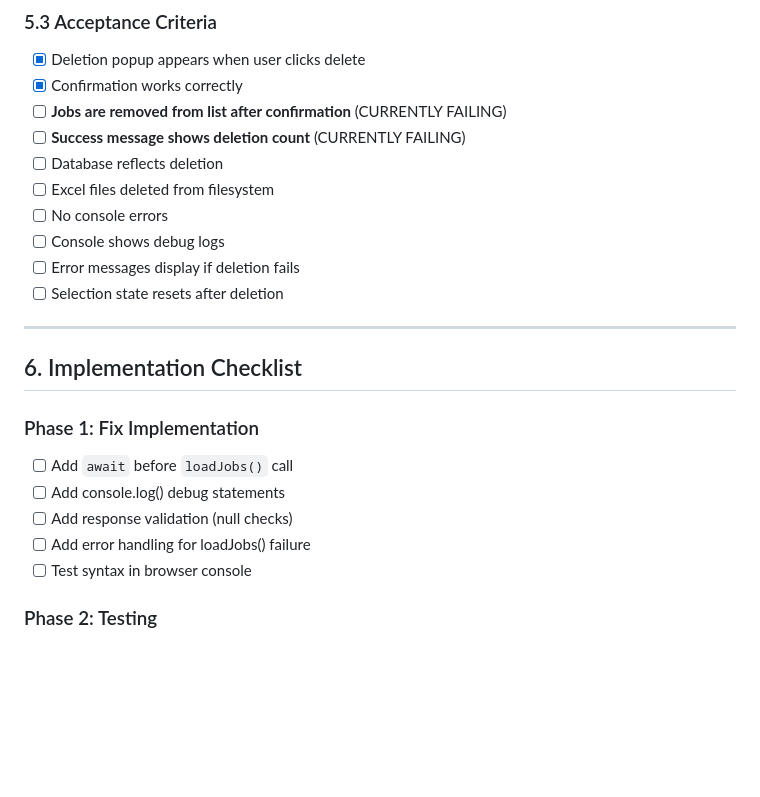
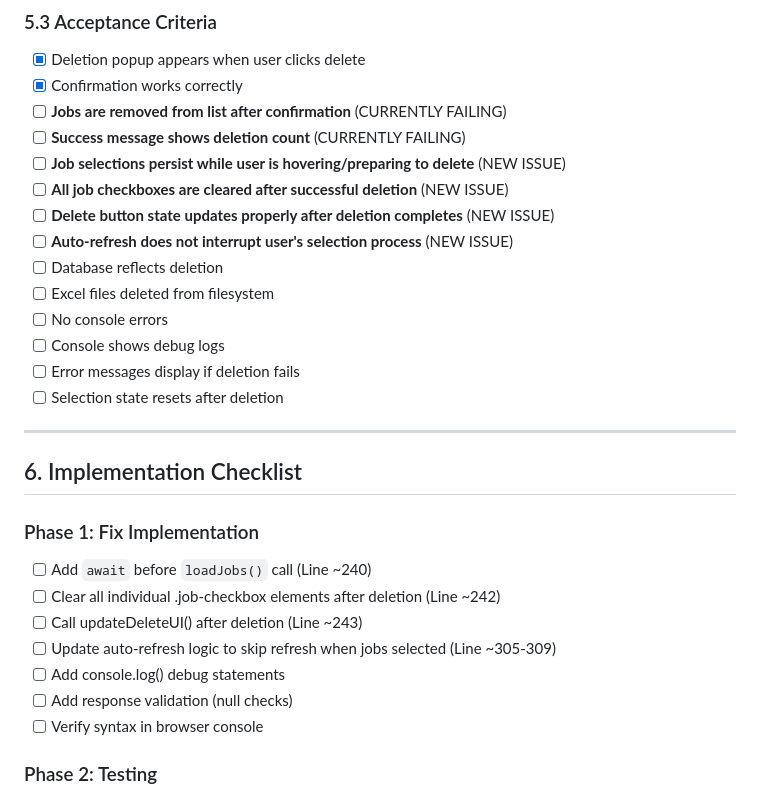
Before and after one commit to gangakurnala/vendor-contract-extraction-automation, a Markdown page: docs/specs/BUG_DELETE_JOBS_NOT_REMOVING.md, the part around one of its changes. Rendered like a GitHub page; blank space fills up the shorter version.

```diff
--- a/docs/specs/BUG_DELETE_JOBS_NOT_REMOVING.md
+++ b/docs/specs/BUG_DELETE_JOBS_NOT_REMOVING.md
@@ -287,6 +359,10 @@ def test_delete_jobs_console_logging():
 - [x] Confirmation works correctly
 - [ ] **Jobs are removed from list after confirmation** (CURRENTLY FAILING)
 - [ ] **Success message shows deletion count** (CURRENTLY FAILING)
+- [ ] **Job selections persist while user is hovering/preparing to delete** (NEW ISSUE)
+- [ ] **All job checkboxes are cleared after successful deletion** (NEW ISSUE)
+- [ ] **Delete button state updates properly after deletion completes** (NEW ISSUE)
+- [ ] **Auto-refresh does not interrupt user's selection process** (NEW ISSUE)
 - [ ] Database reflects deletion
 - [ ] Excel files deleted from filesystem
 - [ ] No console errors
@@ -299,11 +375,13 @@ def test_delete_jobs_console_logging():
 ## 6. Implementation Checklist
 
 ### Phase 1: Fix Implementation
-- [ ] Add `await` before `loadJobs()` call
+- [ ] Add `await` before `loadJobs()` call (Line ~240)
+- [ ] Clear all individual .job-checkbox elements after deletion (Line ~242)
+- [ ] Call updateDeleteUI() after deletion (Line ~243)
+- [ ] Update auto-refresh logic to skip refresh when jobs selected (Line ~305-309)
 - [ ] Add console.log() debug statements
 - [ ] Add response validation (null checks)
-- [ ] Add error handling for loadJobs() failure
-- [ ] Test syntax in browser console
+- [ ] Verify syntax in browser console
 
 ### Phase 2: Testing
 - [ ] Run pytest (existing test suite should pass)
```
Also changed, not shown: other parts of docs/specs/BUG_DELETE_JOBS_NOT_REMOVING.md (+90 -18 lines).
